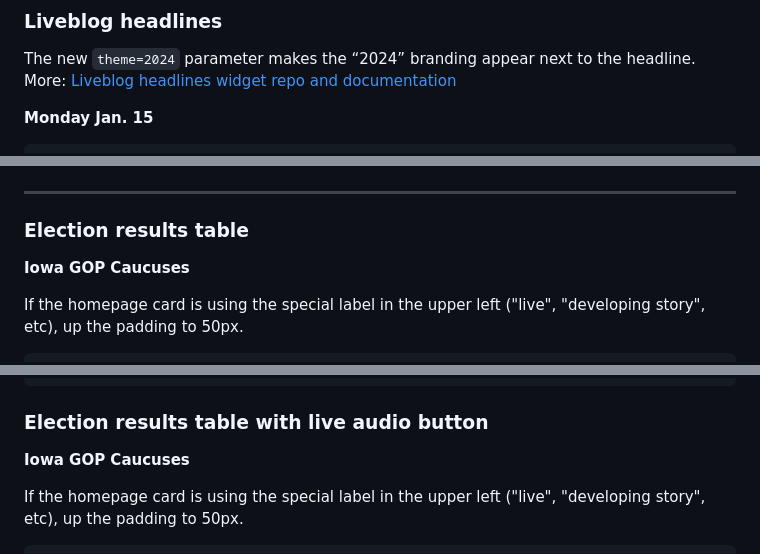
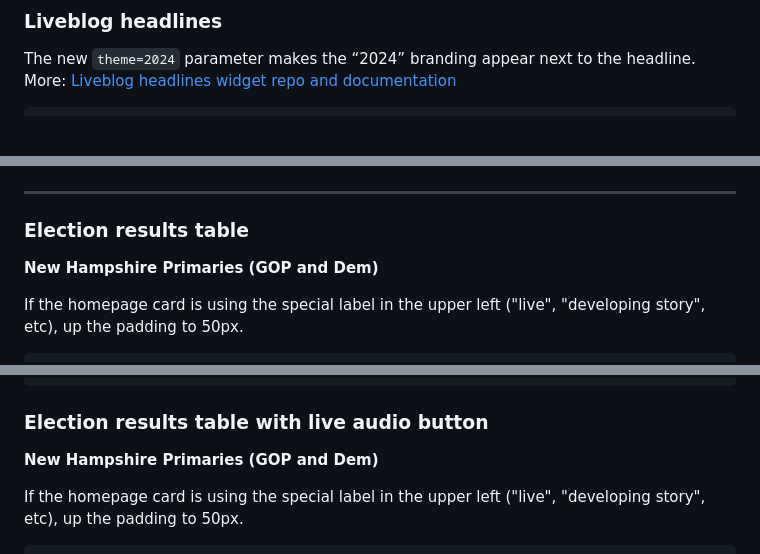
Before and after one commit to nprapps/elections24-primaries, a Markdown page: etc/homepage.md, 3 parts joined by grey strips. Drawn GitHub-style; blank space fills up the shorter version.

Commit message:
update homepage code snippets. closes #82

````diff
--- a/etc/homepage.md
+++ b/etc/homepage.md
@@ -15,6 +15,4 @@ Options:
 
 The new `theme=2024` parameter makes the “2024” branding appear next to the headline. More: [Liveblog headlines widget repo and documentation](https://github.com/nprapps/liveblog-headlines)
 
-**Monday Jan. 15**
-
 ```
@@ -111,7 +101,7 @@ Note: Someone from News Apps will need to change the references to `story1223407
 
 ### Election results table
 
-**Iowa GOP Caucuses**
+**New Hampshire Primaries (GOP and Dem)**
 
 If the homepage card is using the special label in the upper left ("live", "developing story", etc), up the padding to 50px.
 
@@ -123,7 +113,7 @@ If the homepage card is using the special label in the upper left ("live", "deve
 
 ### Election results table with live audio button
 
-**Iowa GOP Caucuses**
+**New Hampshire Primaries (GOP and Dem)**
 
 If the homepage card is using the special label in the upper left ("live", "developing story", etc), up the padding to 50px.
 
````
Also changed, not shown: other parts of etc/homepage.md (+4 -12 lines).
